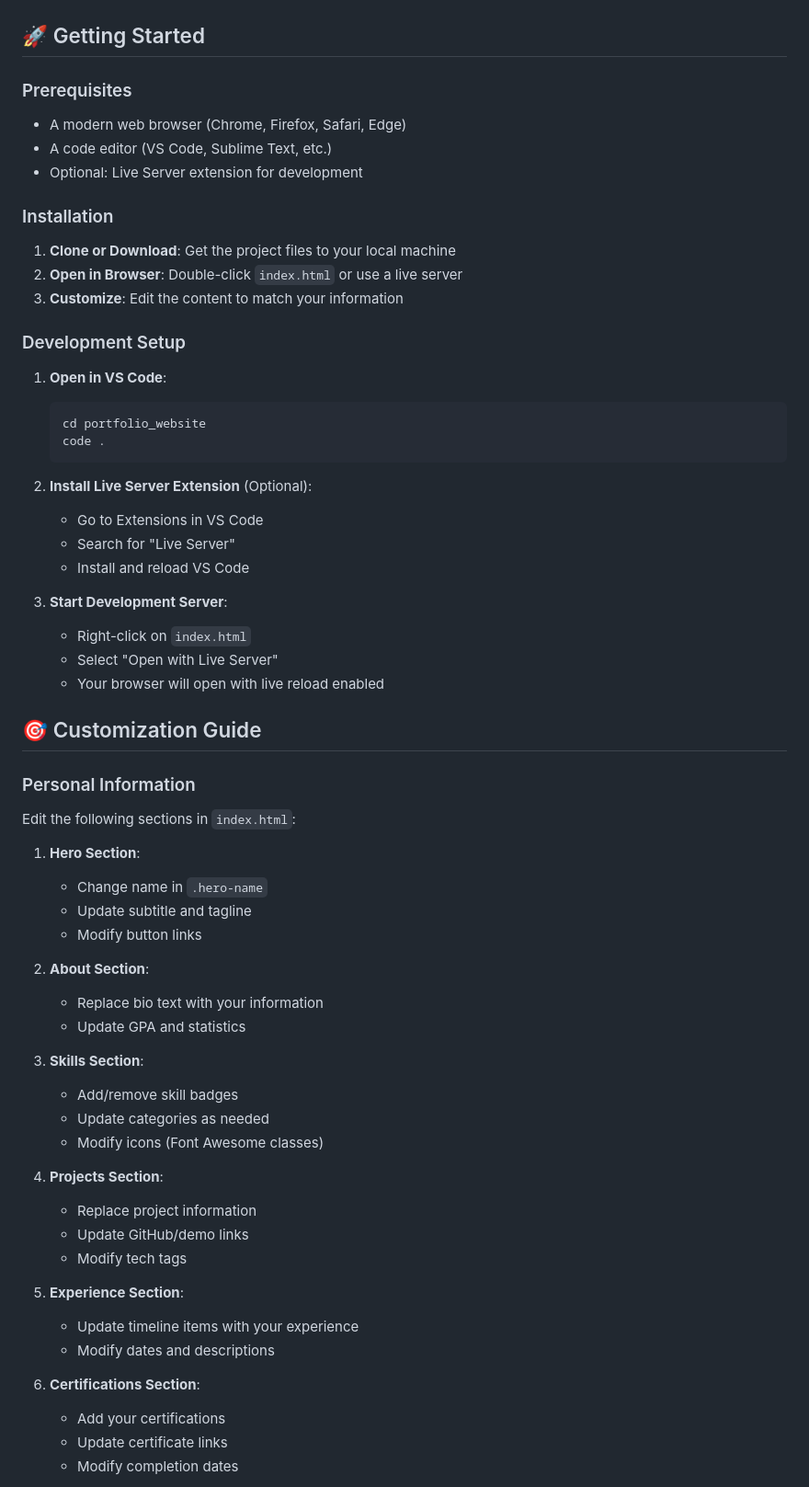
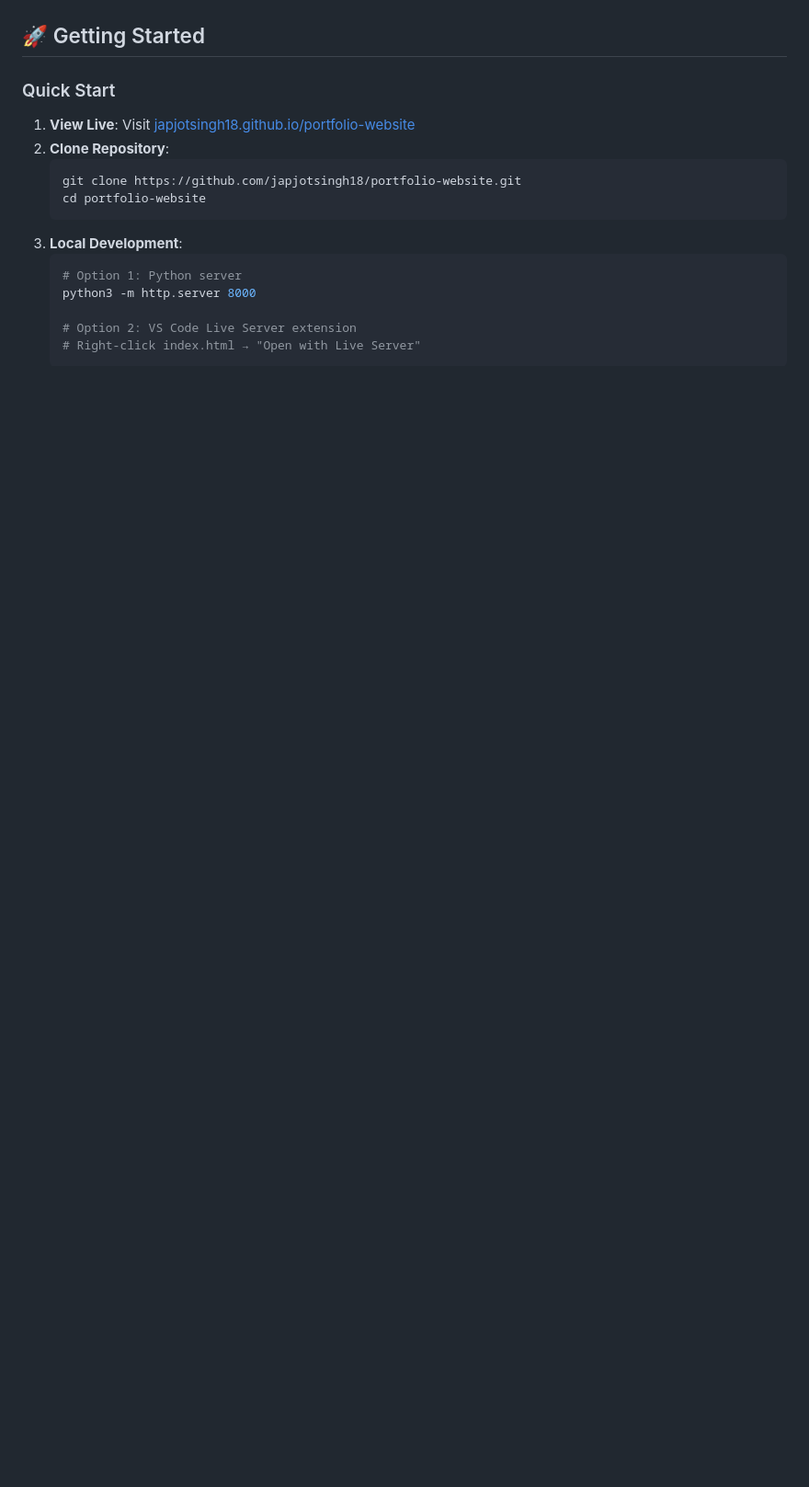
Before and after one commit to japjotsingh18/portfolio-website, a Markdown page: README.md, the part around the change printed below. Shown: that part at 92% size. Rendered like a GitHub page; blank space fills up the shorter version.

````diff
--- a/README.md
+++ b/README.md
@@ -52,65 +69,18 @@ portfolio_website/
 
 ## 🚀 Getting Started
 
-### Prerequisites
-- A modern web browser (Chrome, Firefox, Safari, Edge)
-- A code editor (VS Code, Sublime Text, etc.)
-- Optional: Live Server extension for development
+### Quick Start
+1. **View Live**: Visit [japjotsingh18.github.io/portfolio-website](https://japjotsingh18.github.io/portfolio-website)
+2. **Clone Repository**:
+   ```bash
+   git clone https://github.com/japjotsingh18/portfolio-website.git
+   cd portfolio-website
+   ```
+3. **Local Development**:
+   ```bash
+   # Option 1: Python server
+   python3 -m http.server 8000
 
-### Installation
-
-1. **Clone or Download**: Get the project files to your local machine
-2. **Open in Browser**: Double-click `index.html` or use a live server
-3. **Customize**: Edit the content to match your information
-
-### Development Setup
-
-1. **Open in VS Code**:
-   ```bash
-   cd portfolio_website
-   code .
+   # Option 2: VS Code Live Server extension
+   # Right-click index.html → "Open with Live Server"
    ```
-
-2. **Install Live Server Extension** (Optional):
-   - Go to Extensions in VS Code
-   - Search for "Live Server"
-   - Install and reload VS Code
-
-3. **Start Development Server**:
-   - Right-click on `index.html`
-   - Select "Open with Live Server"
-   - Your browser will open with live reload enabled
-
-## 🎯 Customization Guide
-
-### Personal Information
-Edit the following sections in `index.html`:
-
-1. **Hero Section**:
-   - Change name in `.hero-name`
-   - Update subtitle and tagline
-   - Modify button links
-
-2. **About Section**:
-   - Replace bio text with your information
-   - Update GPA and statistics
-
-3. **Skills Section**:
-   - Add/remove skill badges
-   - Update categories as needed
-   - Modify icons (Font Awesome classes)
-
-4. **Projects Section**:
-   - Replace project information
-   - Update GitHub/demo links
-   - Modify tech tags
-
-5. **Experience Section**:
-   - Update timeline items with your experience
-   - Modify dates and descriptions
-
-6. **Certifications Section**:
-   - Add your certifications
-   - Update certificate links
-   - Modify completion dates
-
````
Also changed, not shown: other parts of README.md (+81 -139 lines).
